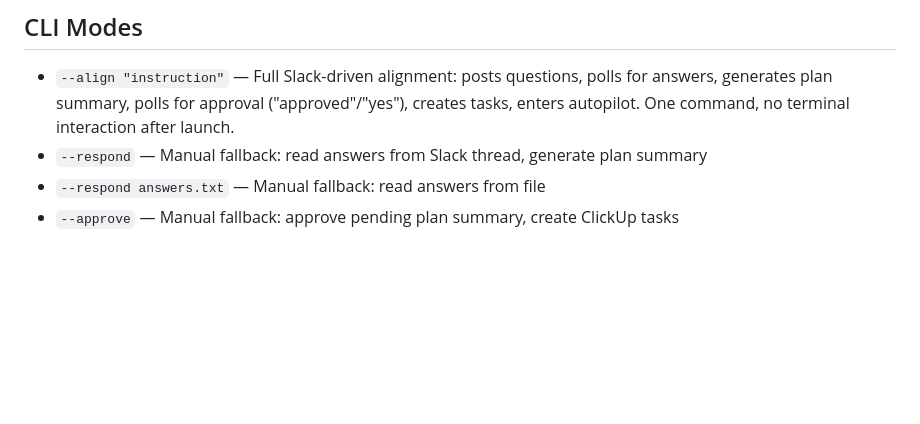
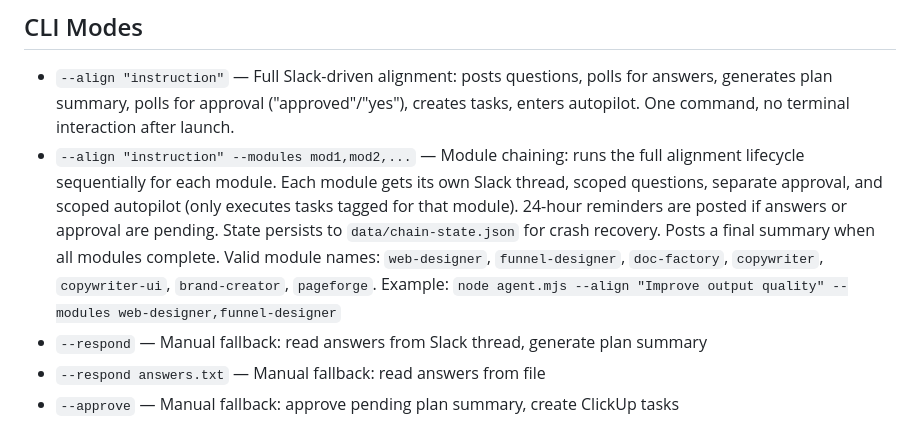
Before and after one commit to Sofiacip/Claude, a Markdown page: Orchestrator Agent/CLAUDE.md, the part around the change. Drawn GitHub-style; blank space fills up the shorter version.

Commit message:
docs: add --modules flag to CLI Modes in CLAUDE.md
Co-Authored-By: Claude Opus 4.6 <noreply@anthropic.com>

```diff
--- a/Orchestrator Agent/CLAUDE.md
+++ b/Orchestrator Agent/CLAUDE.md
@@ -66,6 +66,14 @@ process before creating any tasks or making any changes.
 - `--align "instruction"` — Full Slack-driven alignment: posts questions, polls for answers,
   generates plan summary, polls for approval ("approved"/"yes"), creates tasks, enters autopilot.
   One command, no terminal interaction after launch.
+- `--align "instruction" --modules mod1,mod2,...` — Module chaining: runs the full alignment
+  lifecycle sequentially for each module. Each module gets its own Slack thread, scoped questions,
+  separate approval, and scoped autopilot (only executes tasks tagged for that module). 24-hour
+  reminders are posted if answers or approval are pending. State persists to `data/chain-state.json`
+  for crash recovery. Posts a final summary when all modules complete.
+  Valid module names: `web-designer`, `funnel-designer`, `doc-factory`, `copywriter`,
+  `copywriter-ui`, `brand-creator`, `pageforge`.
+  Example: `node agent.mjs --align "Improve output quality" --modules web-designer,funnel-designer`
 - `--respond` — Manual fallback: read answers from Slack thread, generate plan summary
 - `--respond answers.txt` — Manual fallback: read answers from file
 - `--approve` — Manual fallback: approve pending plan summary, create ClickUp tasks
```
